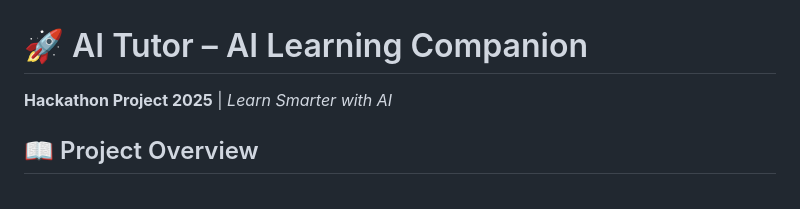
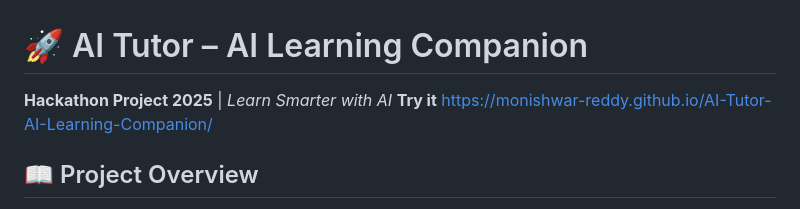
Before and after one commit to monishwar-reddy/AI-Tutor-AI-Learning-Companion, a Markdown page: README.md, the part around the change. GitHub-like rendering.

```diff
--- a/README.md
+++ b/README.md
@@ -1,6 +1,8 @@
 # 🚀 AI Tutor – AI Learning Companion
 
 **Hackathon Project 2025** | *Learn Smarter with AI*
+**Try it**
+https://monishwar-reddy.github.io/AI-Tutor-AI-Learning-Companion/
 
 ## 📖 Project Overview
 
```
